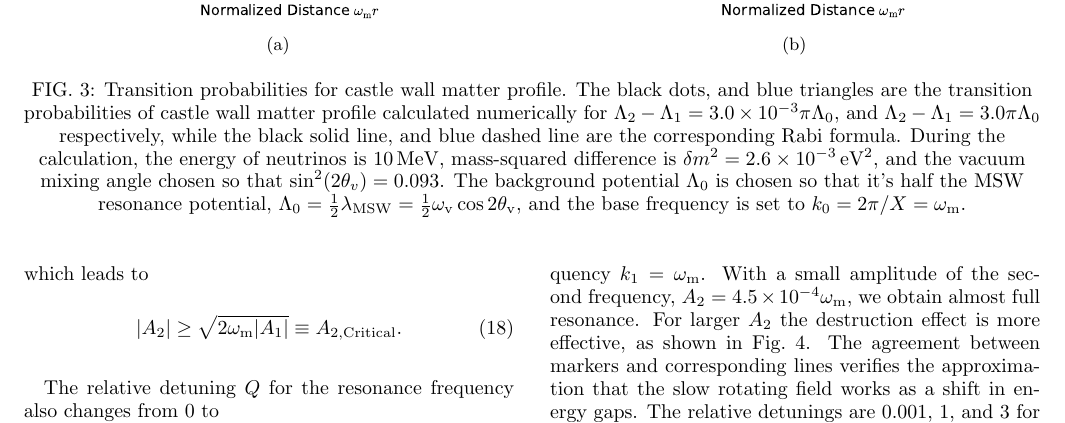
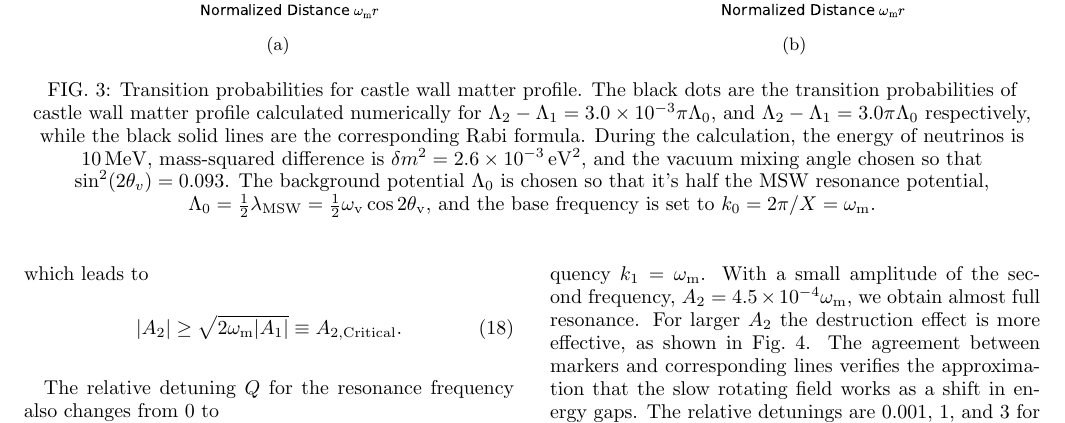
Before and after one commit to emptymalei/rabi-neutrino-oscillations, a LaTeX paper (main.tex): part of page 5 of 11, cut so that both start at the same text. Compiled offline with pdfLaTeX.

Commit message:
:leaf: typo fixed for Fig 3 caption

```diff
--- a/main.tex
+++ b/main.tex
@@ -371,7 +371,7 @@ determines the transitions between the two background matter states.
         \label{fig-akhmedovOscPlt-b}
     \end{subfigure}
     \caption{Transition probabilities for castle wall matter profile.
-    The black dots, and blue triangles are the transition probabilities of castle wall matter profile calculated numerically for $\Lambda_2-\Lambda_1=3.0\times 10^{-3}\pi\Lambda_0$, and $\Lambda_2-\Lambda_1=3.0\pi\Lambda_0$ respectively, while the black solid line, and blue dashed line are the corresponding Rabi formula. During the calculation, the energy of neutrinos is $10\,\mathrm{MeV}$, mass-squared difference is $\delta m^2=2.6\times 10^{-3}\,\mathrm{eV^2}$, and the vacuum mixing angle chosen so that $\sin^2(2\theta_v)=0.093$. The background potential $\Lambda_0$ is chosen so that it's half the MSW resonance potential, $\Lambda_0 = \frac{1}{2}\lambda_{\mathrm{MSW}}=\frac{1}{2}\omega_{\mathrm{v}}\cos 2\theta_{\mathrm v}$, and the base frequency is set to $k_0 = 2\pi/X = \omega_{\mathrm{m}}$.
+    The black dots are the transition probabilities of castle wall matter profile calculated numerically for $\Lambda_2-\Lambda_1=3.0\times 10^{-3}\pi\Lambda_0$, and $\Lambda_2-\Lambda_1=3.0\pi\Lambda_0$ respectively, while the black solid lines are the corresponding Rabi formula. During the calculation, the energy of neutrinos is $10\,\mathrm{MeV}$, mass-squared difference is $\delta m^2=2.6\times 10^{-3}\,\mathrm{eV^2}$, and the vacuum mixing angle chosen so that $\sin^2(2\theta_v)=0.093$. The background potential $\Lambda_0$ is chosen so that it's half the MSW resonance potential, $\Lambda_0 = \frac{1}{2}\lambda_{\mathrm{MSW}}=\frac{1}{2}\omega_{\mathrm{v}}\cos 2\theta_{\mathrm v}$, and the base frequency is set to $k_0 = 2\pi/X = \omega_{\mathrm{m}}$.
                  }
     \label{fig-akhmedovOscPlt}
 \end{figure*}
```
